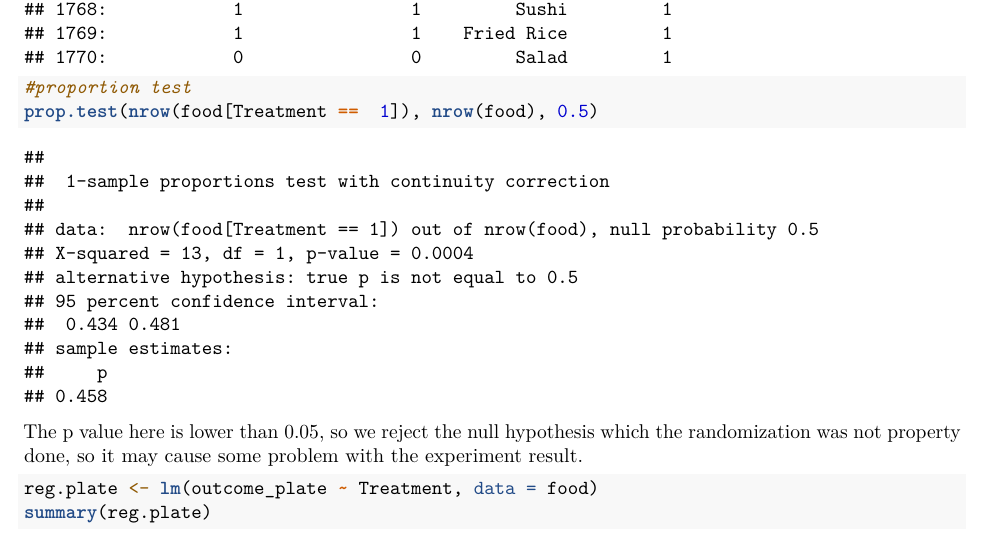
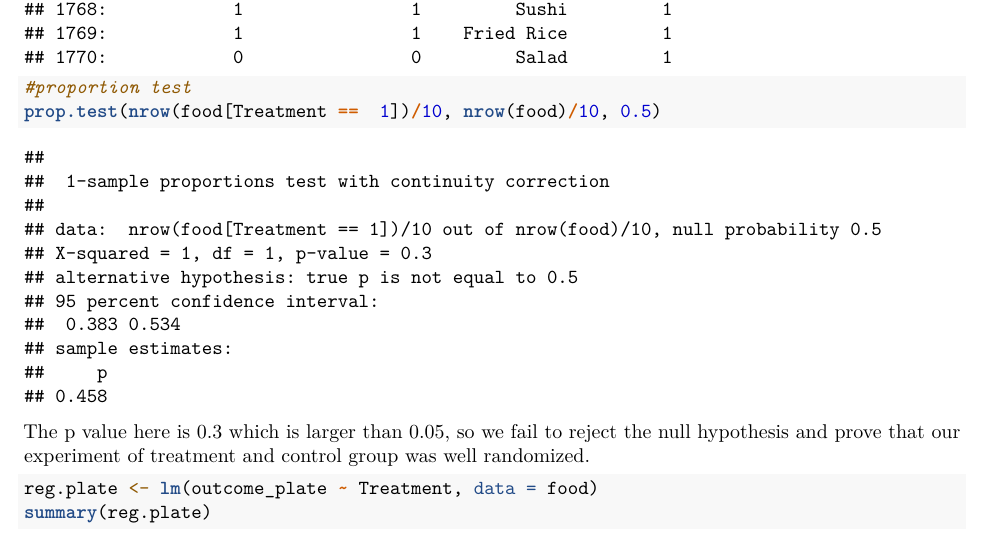
Before and after one commit to Yuzhe713/830-project, an R Markdown document (BA 830 Project.Rmd): part of page 2 of 4, cut so that both start at the same text. Rendered offline with R 4.5, knitr and Pandoc, then LaTeX, with nearby package versions; some code elsewhere in the file could not run offline.

Commit message:
Update BA 830 Project.Rmd
prop.test

````diff
--- a/BA 830 Project.Rmd
+++ b/BA 830 Project.Rmd
@@ -66,9 +66,9 @@ food %>% mutate (outcome_plate = recode (outcome_plate, '0' = 1, '1' = 0))
 ```
 ```{r}
 #proportion test
-prop.test(nrow(food[Treatment ==  1]), nrow(food), 0.5)
+prop.test(nrow(food[Treatment ==  1])/10, nrow(food)/10, 0.5)
 ```
-The p value here is lower than 0.05, so we reject the null hypothesis which the randomization was not property done, so it may cause some problem with the experiment result.
+The p value here is 0.3 which is larger than 0.05, so we fail to reject the null hypothesis and prove that our experiment of treatment and control group was well randomized.
 
 ```{r}
 reg.plate <- lm(outcome_plate ~ Treatment, data = food)
````
